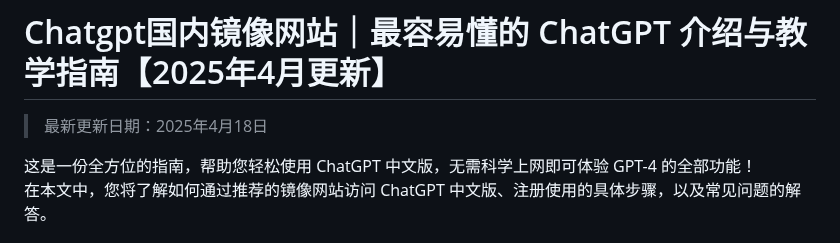
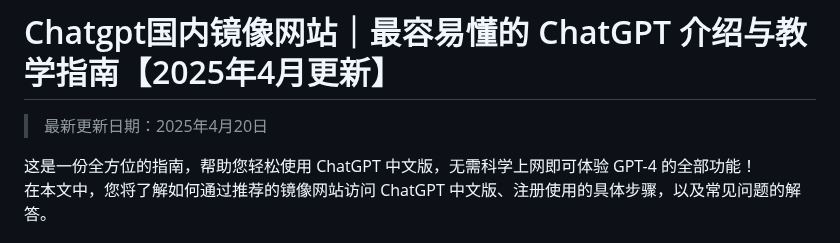
Before and after one commit to Cailailai/Chatgpt-online, a Markdown page: README.md, the part around the change. GitHub-like rendering.

```diff
--- a/README.md
+++ b/README.md
@@ -1,6 +1,6 @@
 # Chatgpt国内镜像网站｜最容易懂的 ChatGPT 介绍与教学指南【2025年4月更新】
 
-> 最新更新日期：2025年4月18日
+> 最新更新日期：2025年4月20日
 
 这是一份全方位的指南，帮助您轻松使用 ChatGPT 中文版，无需科学上网即可体验 GPT-4 的全部功能！
 在本文中，您将了解如何通过推荐的镜像网站访问 ChatGPT 中文版、注册使用的具体步骤，以及常见问题的解答。
```
